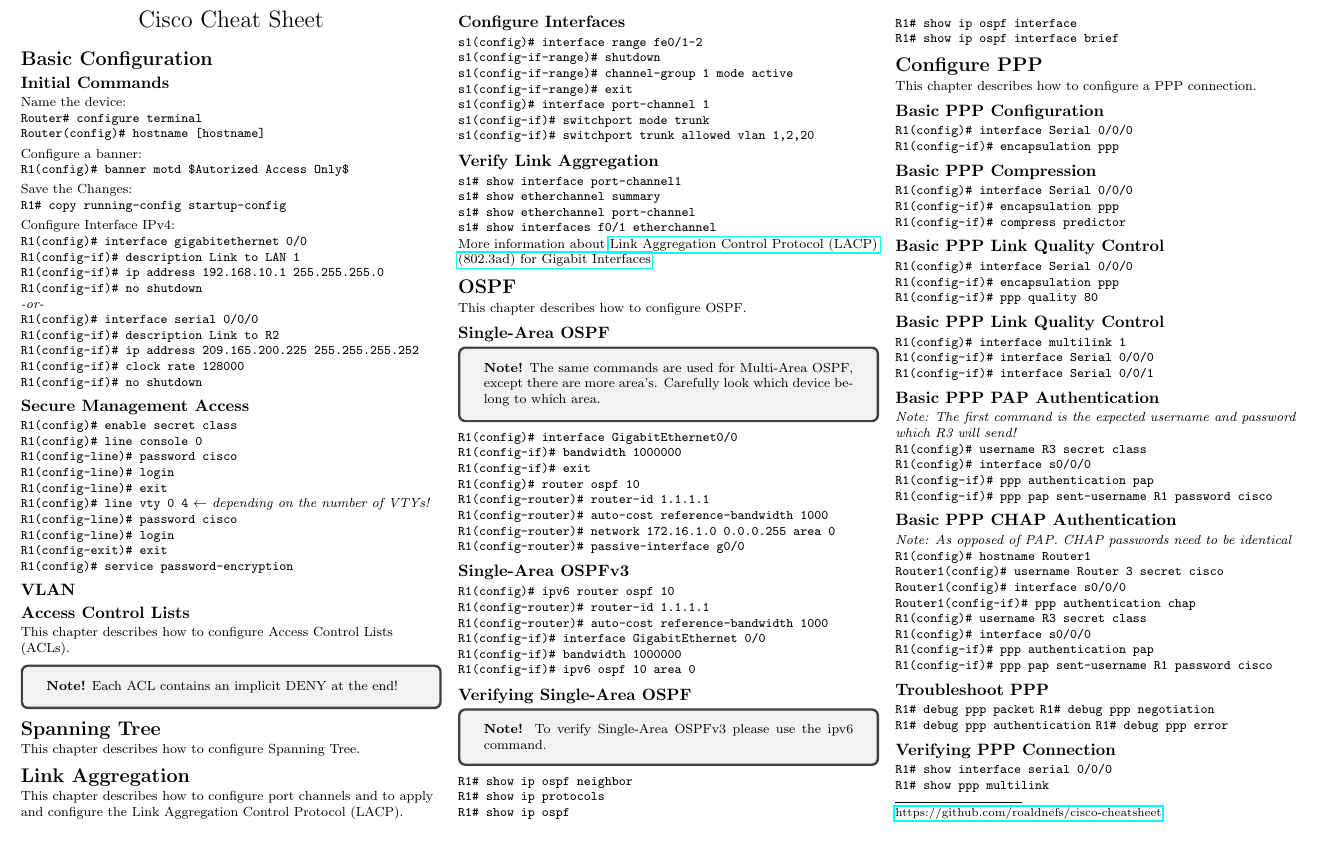
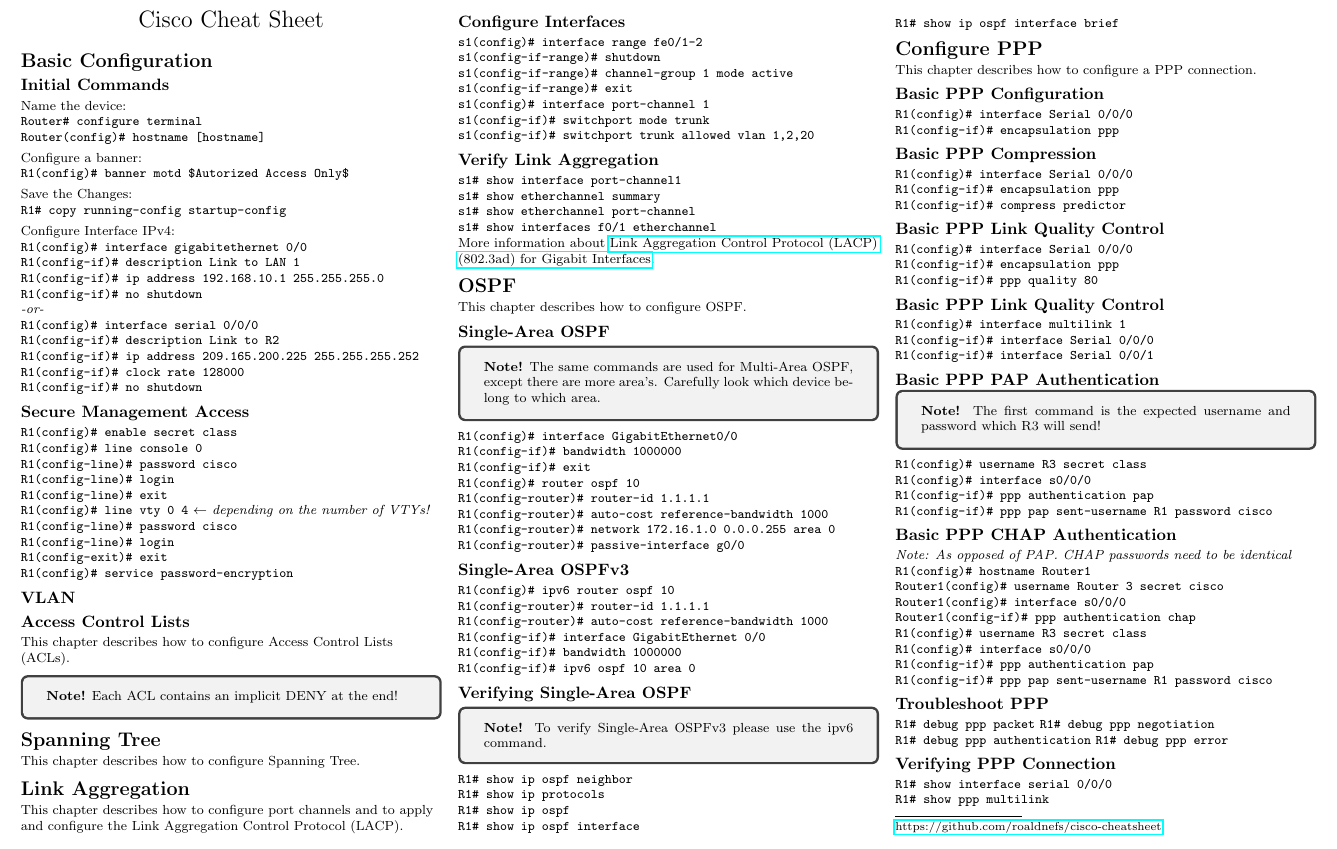
Before and after one commit to YidaChen/cisco-cheatsheet, a LaTeX document (cheatsheet.tex): part of the page, cut so that both start at the same text. Compiled offline with pdfLaTeX.

Commit message:
Updated note styling

```diff
--- a/cheatsheet.tex
+++ b/cheatsheet.tex
@@ -198,7 +198,9 @@
 \verb!R1(config-if)# interface Serial 0/0/1!
 
 \subsection{Basic PPP PAP Authentication}
-\textit{Note: The first command is the expected username and password which R3 will send!}
+\begin{tcolorbox}
+\textbf{Note!} The first command is the expected username and password which R3 will send!
+\end{tcolorbox}
 
 \verb!R1(config)# username R3 secret class!
 \verb!R1(config)# interface s0/0/0!
```
Also changed, not shown: cheatsheet-0.png, cheatsheet-thumb-0.png, cheatsheet.pdf.
